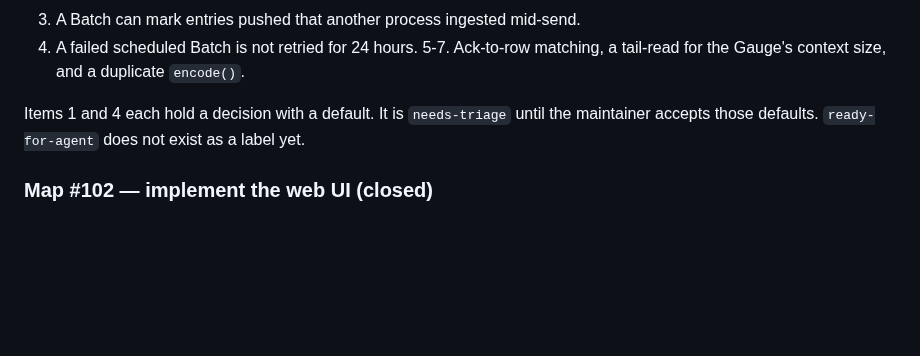
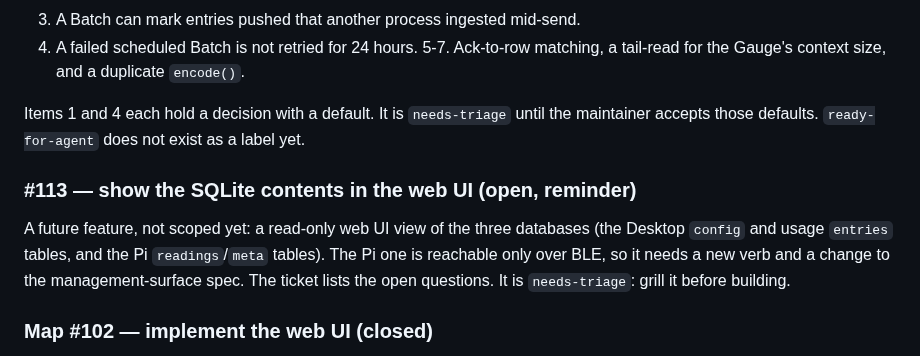
Before and after one commit to peterderkoala/zeropi.display, a Markdown page: handoff/handoff.md, the part around the change. GitHub-like rendering; blank space fills up the shorter version.

Commit message:
Point the handoff at the reminder ticket #113
Co-Authored-By: Claude Opus 5.5 <noreply@anthropic.com>

```diff
--- a/handoff/handoff.md
+++ b/handoff/handoff.md
@@ -403,6 +403,14 @@ Items 1 and 4 each hold a decision with a default. It is `needs-triage` until
 the maintainer accepts those defaults. `ready-for-agent` does not exist as a
 label yet.
 
+### #113 — show the SQLite contents in the web UI (open, reminder)
+
+A future feature, not scoped yet: a read-only web UI view of the three
+databases (the Desktop `config` and usage `entries` tables, and the Pi
+`readings`/`meta` tables). The Pi one is reachable only over BLE, so it needs
+a new verb and a change to the management-surface spec. The ticket lists the
+open questions. It is `needs-triage`: grill it before building.
+
 ### Map #102 — implement the web UI (closed)
 
 ✅ **Done 2026-10-30.** All seven slices (#103–#109) are closed, and §13 is
```
